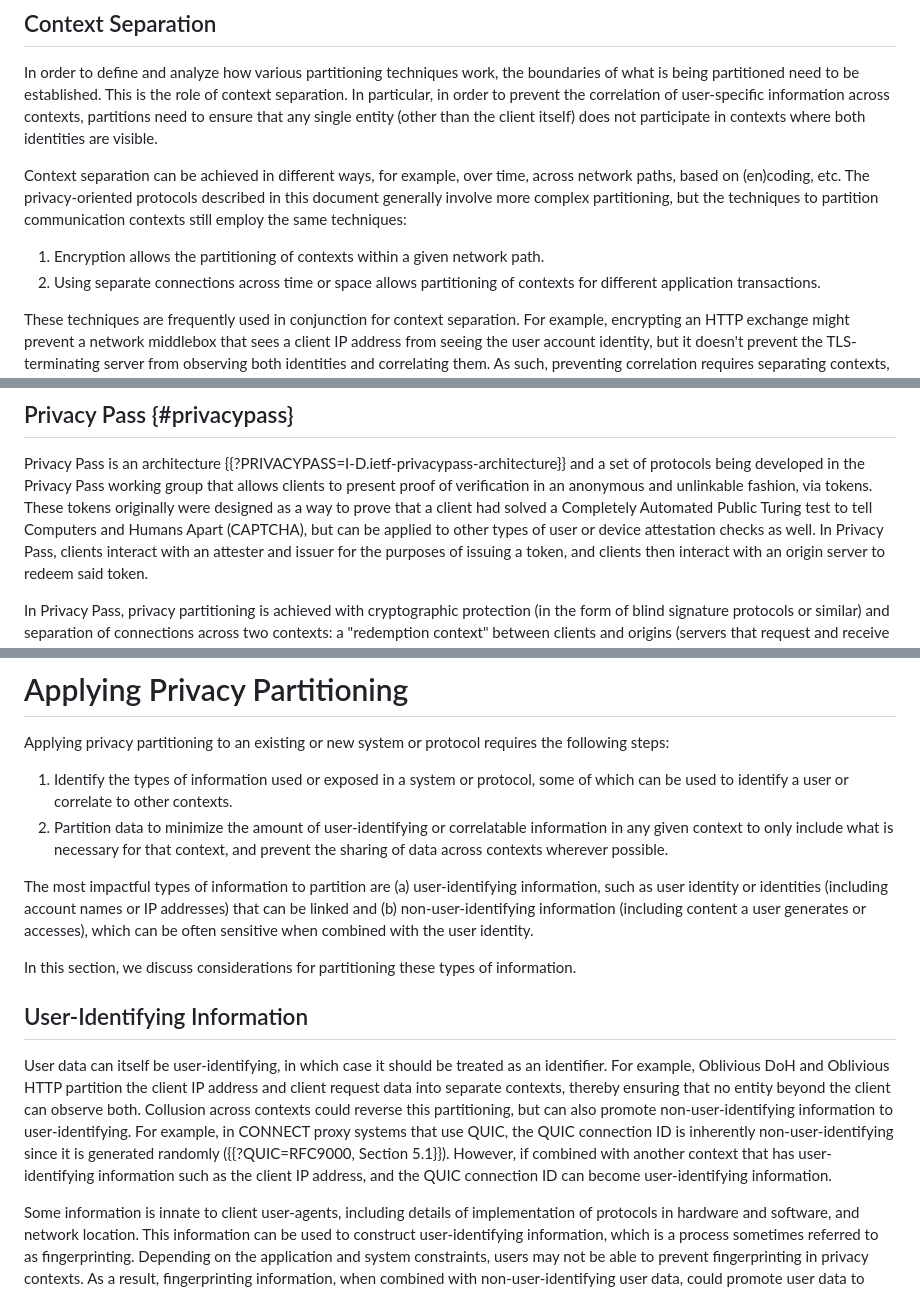
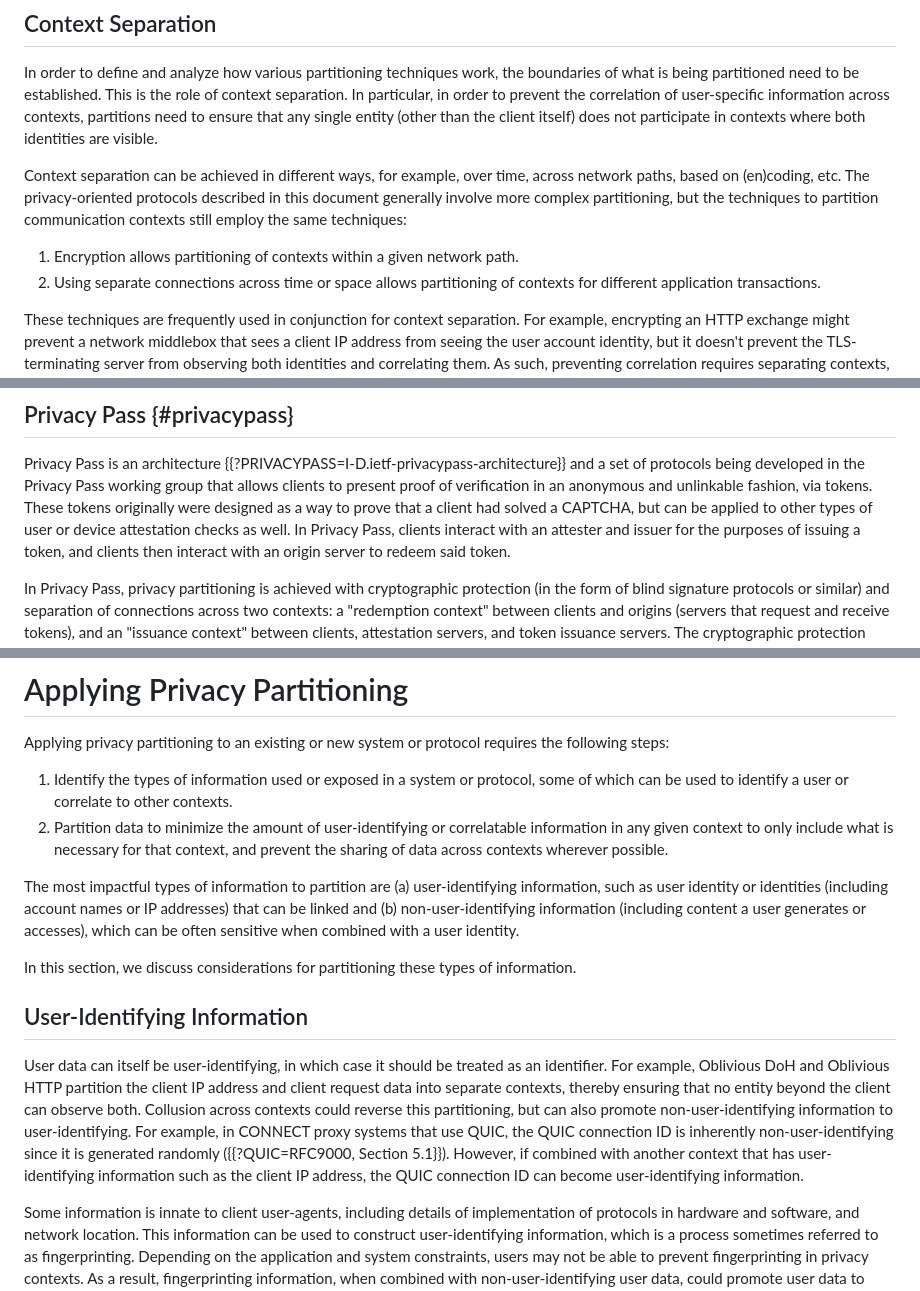
Before and after one commit to intarchboard/draft-iab-privacy-partitioning, a Markdown page: draft-iab-privacy-partitioning.md, 3 parts joined by grey strips. GitHub-like rendering.

Commit message:
Apply suggestions from code review

```diff
--- a/draft-iab-privacy-partitioning.md
+++ b/draft-iab-privacy-partitioning.md
@@ -227,7 +227,7 @@ on (en)coding, etc. The privacy-oriented protocols described in this document ge
 more complex partitioning, but the techniques to partition communication contexts still employ the
 same techniques:
 
-1. Encryption allows the partitioning of contexts within a given network path.
+1. Encryption allows partitioning of contexts within a given network path.
 1. Using separate connections across time or space allows partitioning of contexts for different
 application transactions.
 
@@ -459,7 +459,7 @@ HPKE cryptographic primitives, and can be analyzed in the same way.
 Privacy Pass is an architecture {{?PRIVACYPASS=I-D.ietf-privacypass-architecture}} and a set of protocols
 being developed in the Privacy Pass working group that allows clients to present proof of verification in
 an anonymous and unlinkable fashion, via tokens. These tokens originally were designed as a way to prove
-that a client had solved a Completely Automated Public Turing test to tell Computers and Humans Apart (CAPTCHA), but can be applied to other types of user or device attestation checks
+that a client had solved a CAPTCHA, but can be applied to other types of user or device attestation checks
 as well. In Privacy Pass, clients interact with an attester and issuer for the purposes of issuing a token,
 and clients then interact with an origin server to redeem said token.
 
@@ -549,7 +549,7 @@ context, and prevent the sharing of data across contexts wherever possible.
 The most impactful types of information to partition are (a) user-identifying information,
 such as user identity or identities (including account names or IP addresses) that can be
 linked and (b) non-user-identifying information (including content a user
-generates or accesses), which can be often sensitive when combined with the user identity.
+generates or accesses), which can be often sensitive when combined with a user identity.
 
 In this section, we discuss considerations for partitioning these types of information.
 
@@ -561,7 +561,7 @@ separate contexts, thereby ensuring that no entity beyond the client can observe
 could reverse this partitioning, but can also promote non-user-identifying information to user-identifying.
 For example, in CONNECT proxy systems that use QUIC, the QUIC connection ID is inherently non-user-identifying
 since it is generated randomly ({{?QUIC=RFC9000, Section 5.1}}). However, if combined with another context that has user-identifying
-information such as the client IP address, and the QUIC connection ID can become user-identifying information.
+information such as the client IP address, the QUIC connection ID can become user-identifying information.
 
 Some information is innate to client user-agents, including details of implementation of
 protocols in hardware and software, and network location. This information can be used to construct
```
